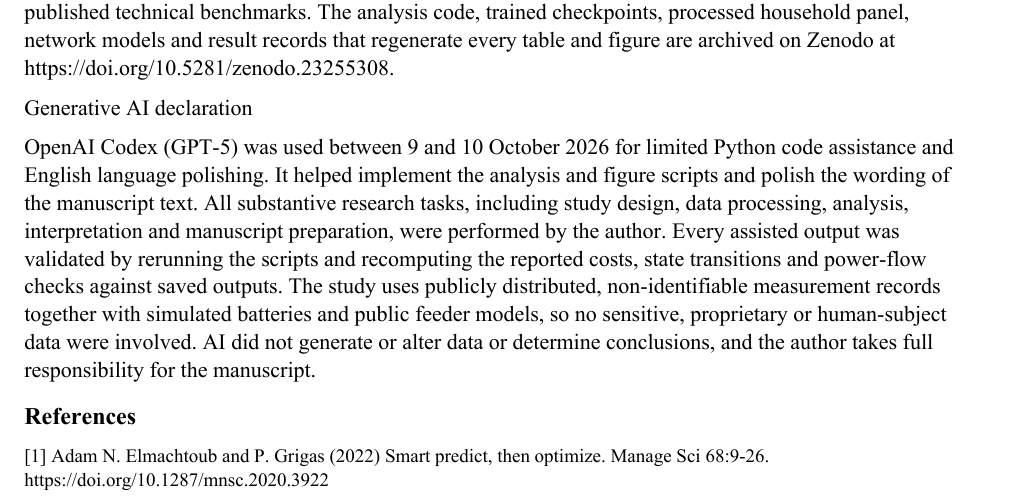
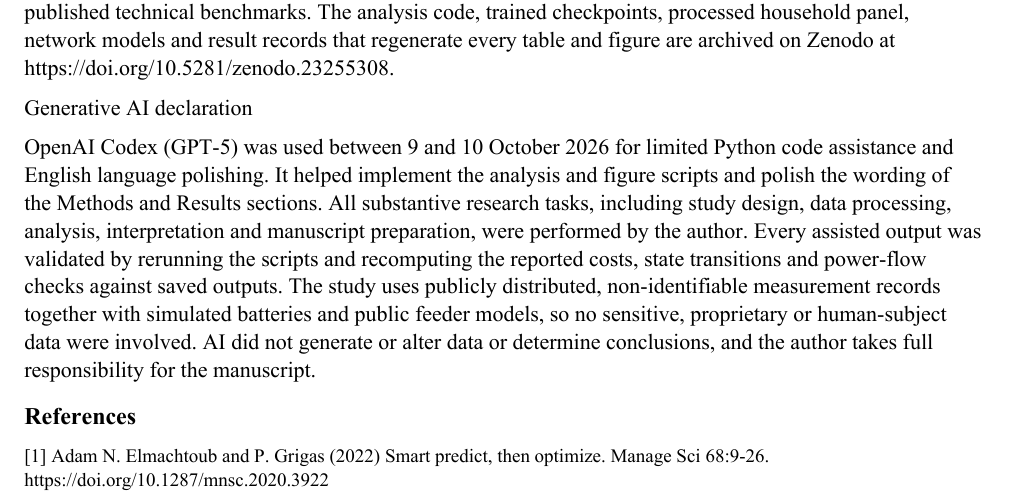
Before and after one commit to williamjay1/pv-battery-dfl-grid, a LaTeX paper (manuscript/sn-article.tex): part of page 16 of 18, cut so that both start at the same text. The pictures show the PDF file manuscript/EE_Manuscript.pdf that the author committed with the source.

Commit message:
Name the affected sections in the AI-use record

```diff
--- a/manuscript/sn-article.tex
+++ b/manuscript/sn-article.tex
@@ -139,7 +139,7 @@ The independent residential records come from StoreNet, which provides direct co
 
 \subsection{Generative AI use}
 
-OpenAI Codex (GPT-5) was used between 9 and 10 October 2026 for limited Python code assistance and English language polishing. It helped implement the analysis and figure scripts and polish the wording of the manuscript text. All substantive research tasks, including study design, data processing, analysis, interpretation and manuscript preparation, were performed by the author. Every assisted output was validated by rerunning the scripts and recomputing the reported costs, state transitions and power-flow checks against saved outputs. The study uses publicly distributed, non-identifiable measurement records together with simulated batteries and public feeder models, so no sensitive, proprietary or human-subject data were involved.
+OpenAI Codex (GPT-5) was used between 9 and 10 October 2026 for limited Python code assistance and English language polishing. It helped implement the analysis and figure scripts and polish the wording of the Methods and Results sections. All substantive research tasks, including study design, data processing, analysis, interpretation and manuscript preparation, were performed by the author. Every assisted output was validated by rerunning the scripts and recomputing the reported costs, state transitions and power-flow checks against saved outputs. The study uses publicly distributed, non-identifiable measurement records together with simulated batteries and public feeder models, so no sensitive, proprietary or human-subject data were involved.
 
 Published documentation gives differing nominal PV ranges for these households. A 2.2 kWp normalization reference is therefore fixed before any external outcome is computed, and 2.0 and 2.4 kWp are reported as full sensitivities rather than verified household capacities. Original Australian prices and source-clock calendar inputs are retained without hemisphere adjustment, and no external target data fit weights, offsets or hyperparameters. The primary time-of-use checkpoints and analysis files were hashed before evaluation and verified unchanged; the six flat-price checkpoints carry hashes and original timestamps documented separately, which places the flat-price group at secondary transfer status. External cost transfer speaks to the portability of the control signal and does not validate the household-to-feeder assignments of the primary case or represent actual Irish bills.
 
@@ -374,7 +374,7 @@ The Ausgrid solar home electricity records are publicly distributed, and the Sto
 
 \par\medskip\noindent\textbf{Generative AI declaration}\par
 
-OpenAI Codex (GPT-5) was used between 9 and 10 October 2026 for limited Python code assistance and English language polishing. It helped implement the analysis and figure scripts and polish the wording of the manuscript text. All substantive research tasks, including study design, data processing, analysis, interpretation and manuscript preparation, were performed by the author. Every assisted output was validated by rerunning the scripts and recomputing the reported costs, state transitions and power-flow checks against saved outputs. The study uses publicly distributed, non-identifiable measurement records together with simulated batteries and public feeder models, so no sensitive, proprietary or human-subject data were involved. AI did not generate or alter data or determine conclusions, and the author takes full responsibility for the manuscript.
+OpenAI Codex (GPT-5) was used between 9 and 10 October 2026 for limited Python code assistance and English language polishing. It helped implement the analysis and figure scripts and polish the wording of the Methods and Results sections. All substantive research tasks, including study design, data processing, analysis, interpretation and manuscript preparation, were performed by the author. Every assisted output was validated by rerunning the scripts and recomputing the reported costs, state transitions and power-flow checks against saved outputs. The study uses publicly distributed, non-identifiable measurement records together with simulated batteries and public feeder models, so no sensitive, proprietary or human-subject data were involved. AI did not generate or alter data or determine conclusions, and the author takes full responsibility for the manuscript.
 
 \backmatter
 
```
Also changed, not shown: manuscript/EE_Manuscript.pdf, manuscript/EE_Manuscript_LaTeX.pdf, 2 other files.
